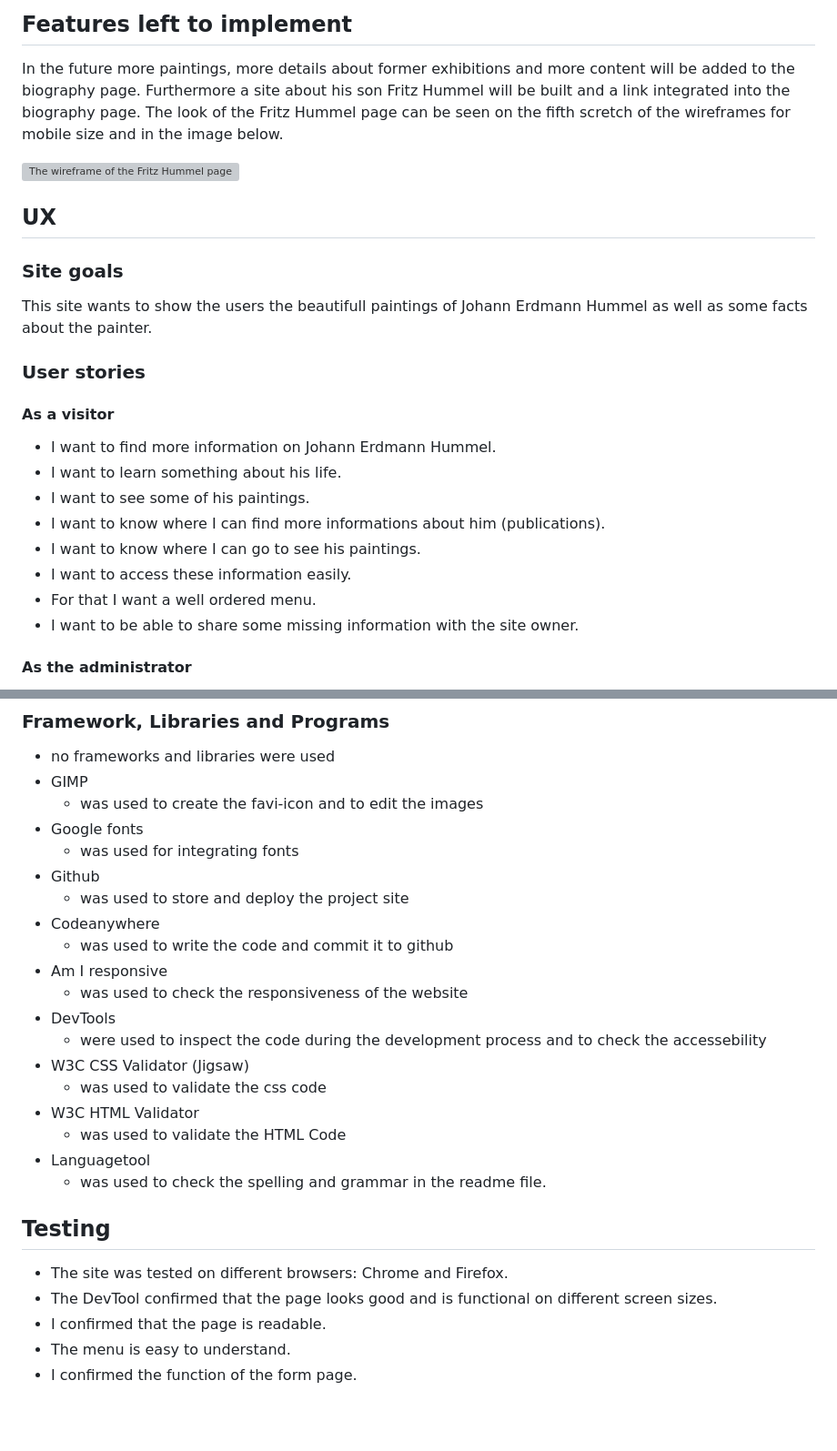
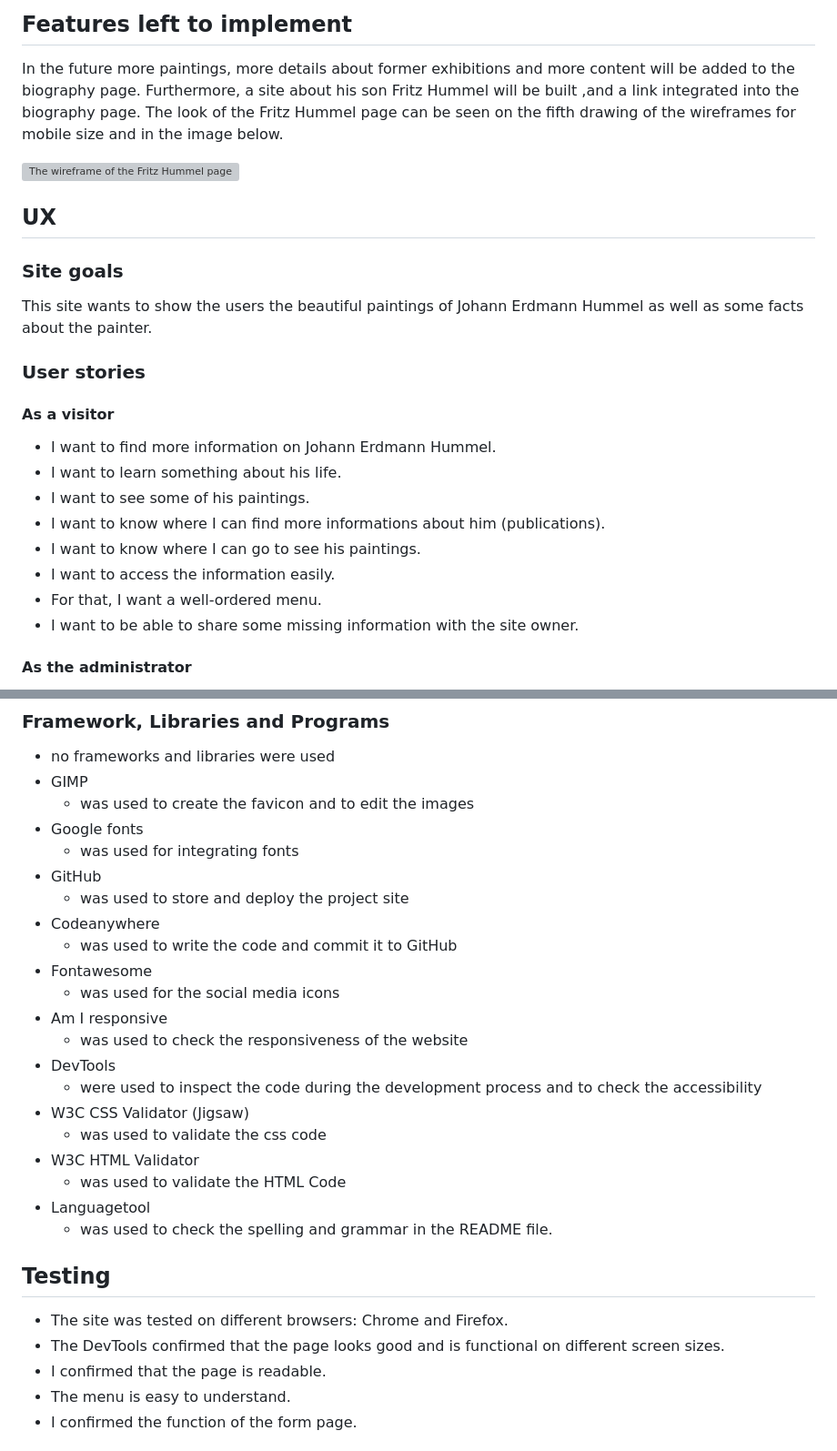
Before and after one commit to RenaSchott/Project1-J.E.Hummel, a Markdown page: README.md, 2 parts joined by grey strips. Shown: that part at 91% size. Drawn GitHub-style; blank space fills up the shorter version; grey boxes are pictures that could not be loaded.

Commit message:
Corrected spelling and grammar

```diff
--- a/README.md
+++ b/README.md
@@ -85,8 +90,8 @@ View the live project here: https://renaschott.github.io/Project1-J.E.Hummel/
 ## Features left to implement
 
 In the future more paintings, more details about former exhibitions and more content will be added to the biography page.
-Furthermore a site about his son Fritz Hummel will be built and a link integrated into the biography page. The look of the Fritz Hummel page
-can be seen on the fifth scretch of the wireframes for mobile size and in the image below.
+Furthermore, a site about his son Fritz Hummel will be built ,and a link integrated into the biography page. The look of the Fritz Hummel page
+can be seen on the fifth drawing of the wireframes for mobile size and in the image below.
 
 ![The wireframe of the Fritz Hummel page](assets/readme-images/wireframe7.png)
 
@@ -94,7 +99,7 @@ can be seen on the fifth scretch of the wireframes for mobile size and in the im
 ## UX
 
 ### Site goals
-This site wants to show the users the beautifull paintings of Johann Erdmann Hummel as well as some facts about the painter.
+This site wants to show the users the beautiful paintings of Johann Erdmann Hummel as well as some facts about the painter.
 
 ### User stories
 
@@ -105,8 +110,8 @@ This site wants to show the users the beautifull paintings of Johann Erdmann Hum
 - I want to see some of his paintings.
 - I want to know where I can find more informations about him (publications).
 - I want to know where I can go to see his paintings.
-- I want to access these information easily.
-- For that I want a well ordered menu.
+- I want to access the information easily.
+- For that, I want a well-ordered menu.
 - I want to be able to share some missing information with the site owner.
 
 #### As the administrator
@@ -138,29 +143,31 @@ Here are the drawings of the wireframes:
 
 - no frameworks and libraries were used
 - GIMP
-    - was used to create the favi-icon and to edit the images
+    - was used to create the favicon and to edit the images
 - Google fonts
     - was used for integrating fonts
-- Github
+- GitHub
     - was used to store and deploy the project site
 - Codeanywhere
-    - was used to write the code and commit it to github
+    - was used to write the code and commit it to GitHub
+- Fontawesome
+    - was used for the social media icons
 - Am I responsive
     - was used to check the responsiveness of the website
 - DevTools
-    - were used to inspect the code during the development process and to check the accessebility
+    - were used to inspect the code during the development process and to check the accessibility
 - W3C CSS Validator (Jigsaw)
     - was used to validate the css code
 - W3C HTML Validator
     - was used to validate the HTML Code
 - Languagetool
-  - was used to check the spelling and grammar in the readme file.
+  - was used to check the spelling and grammar in the README file.
 
 
 ## Testing
 
 - The site was tested on different browsers: Chrome and Firefox.
-- The DevTool confirmed that the page looks good and is functional on different screen sizes.
+- The DevTools confirmed that the page looks good and is functional on different screen sizes.
 - I confirmed that the page is readable.
 - The menu is easy to understand.
 - I confirmed the function of the form page.
```
Also changed, not shown: other parts of README.md (+32 -27 lines).
